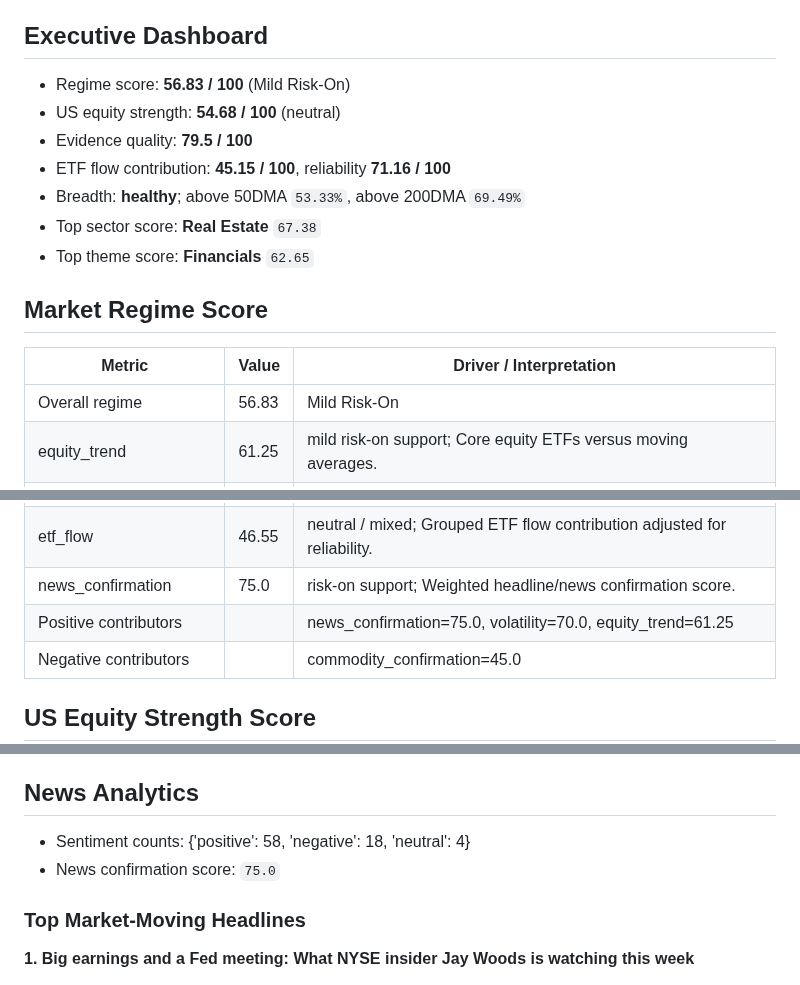
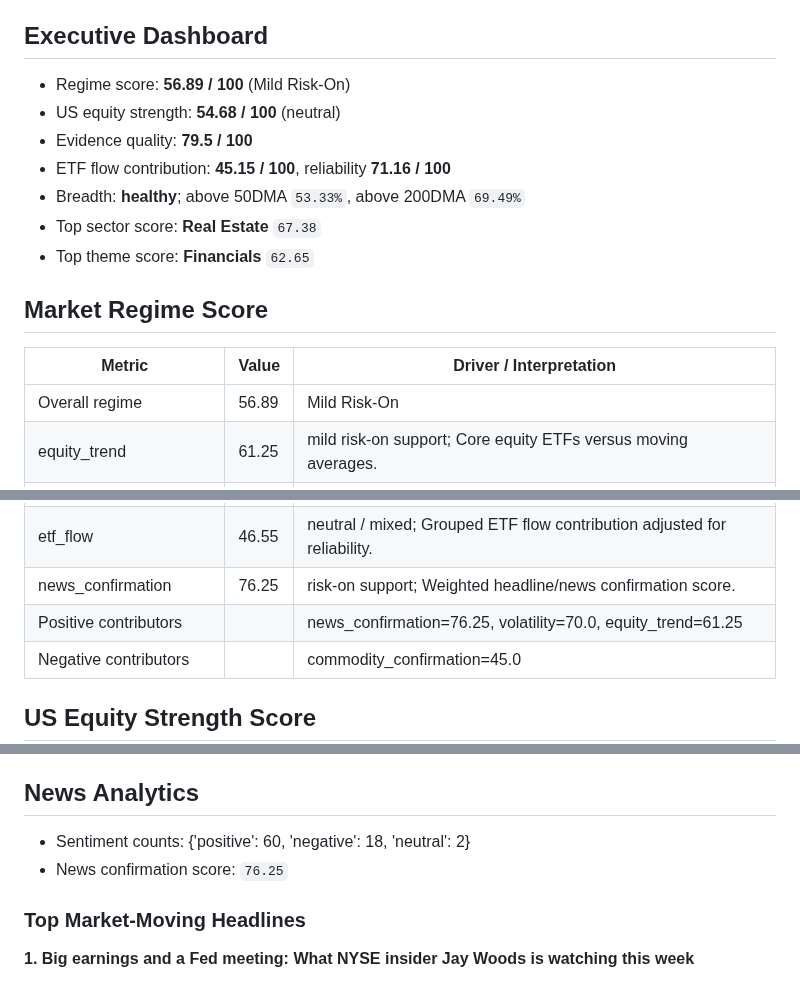
Before and after one commit to wkyjim/market-dashboard, a Markdown page: data/latest-report.md, 3 parts joined by grey strips. Drawn GitHub-style.

Commit message:
Update latest market report

```diff
--- a/data/latest-report.md
+++ b/data/latest-report.md
@@ -5,7 +5,7 @@ Window: 24h
 
 ## Executive Dashboard
 
-- Regime score: **56.83 / 100** (Mild Risk-On)
+- Regime score: **56.89 / 100** (Mild Risk-On)
 - US equity strength: **54.68 / 100** (neutral)
 - Evidence quality: **79.5 / 100**
 - ETF flow contribution: **45.15 / 100**, reliability **71.16 / 100**
@@ -17,7 +17,7 @@ Window: 24h
 
 | Metric | Value | Driver / Interpretation |
 | --- | --- | --- |
-| Overall regime | 56.83 | Mild Risk-On |
+| Overall regime | 56.89 | Mild Risk-On |
 | equity_trend | 61.25 | mild risk-on support; Core equity ETFs versus moving averages. |
 | equity_momentum | 50.42 | neutral / mixed; 5D/20D/60D return momentum across SPY, QQQ, IWM, and SMH. |
 | market_breadth | 59.27 | mild risk-on support; Participation breadth from tracked equity/ETF rows. |
@@ -27,8 +27,8 @@ Window: 24h
 | dollar_fx | 54.43 | neutral / mixed; Dollar move; higher score means less USD tightening pressure. |
 | commodity_confirmation | 45.0 | mild risk-off pressure; Copper, silver, oil, and gold mix; higher score means better cyclical confirmation. |
 | etf_flow | 46.55 | neutral / mixed; Grouped ETF flow contribution adjusted for reliability. |
-| news_confirmation | 75.0 | risk-on support; Weighted headline/news confirmation score. |
-| Positive contributors |  | news_confirmation=75.0, volatility=70.0, equity_trend=61.25 |
+| news_confirmation | 76.25 | risk-on support; Weighted headline/news confirmation score. |
+| Positive contributors |  | news_confirmation=76.25, volatility=70.0, equity_trend=61.25 |
 | Negative contributors |  | commodity_confirmation=45.0 |
 
 ## US Equity Strength Score
@@ -329,8 +329,8 @@ Supporting and detracting names are the top/bottom S&P 500 constituents by 20D r
 
 ## News Analytics
 
-- Sentiment counts: {'positive': 58, 'negative': 18, 'neutral': 4}
-- News confirmation score: `75.0`
+- Sentiment counts: {'positive': 60, 'negative': 18, 'neutral': 2}
+- News confirmation score: `76.25`
 
 ### Top Market-Moving Headlines
 
```
Also changed, not shown: other parts of data/latest-report.md (+1 -1 lines).
